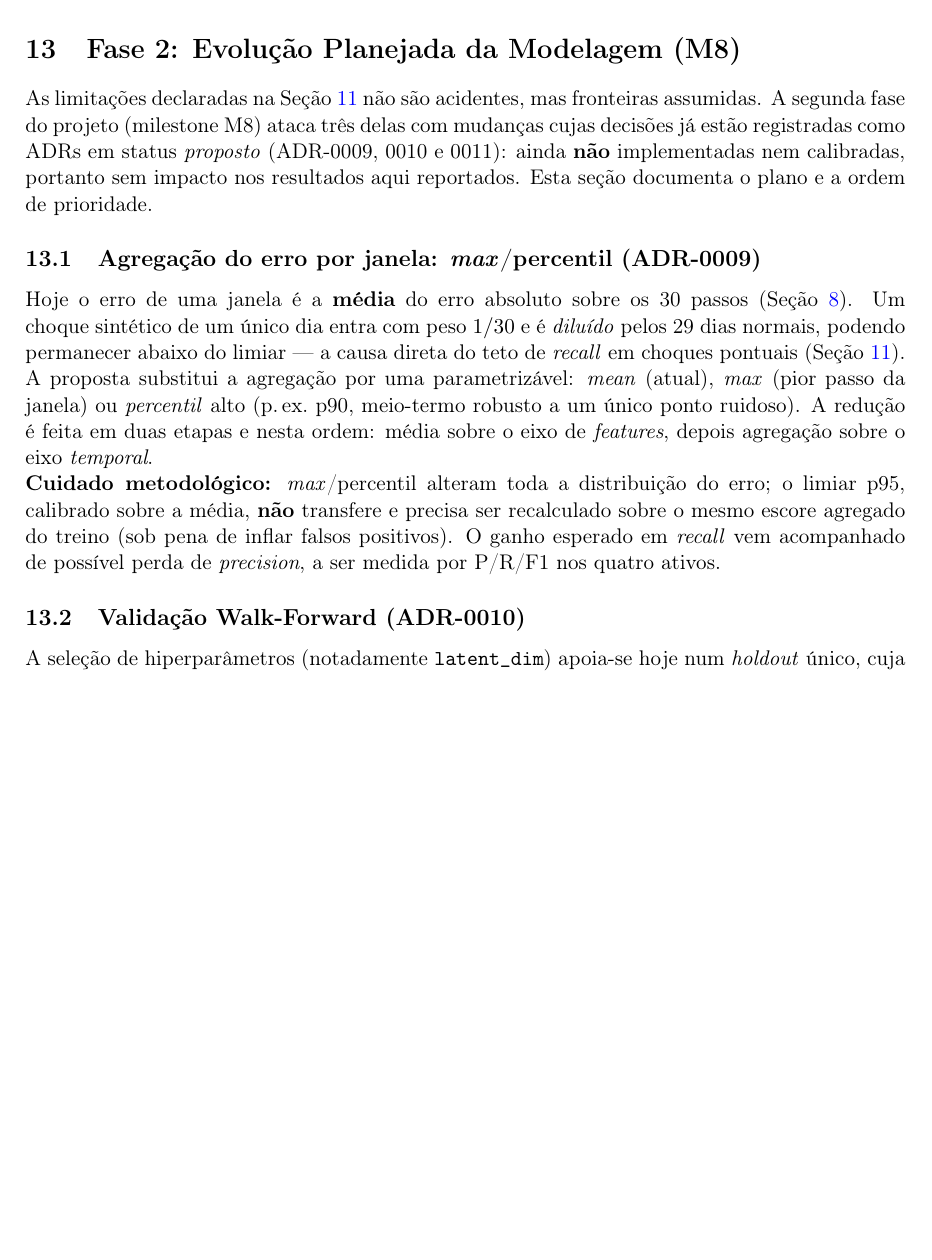
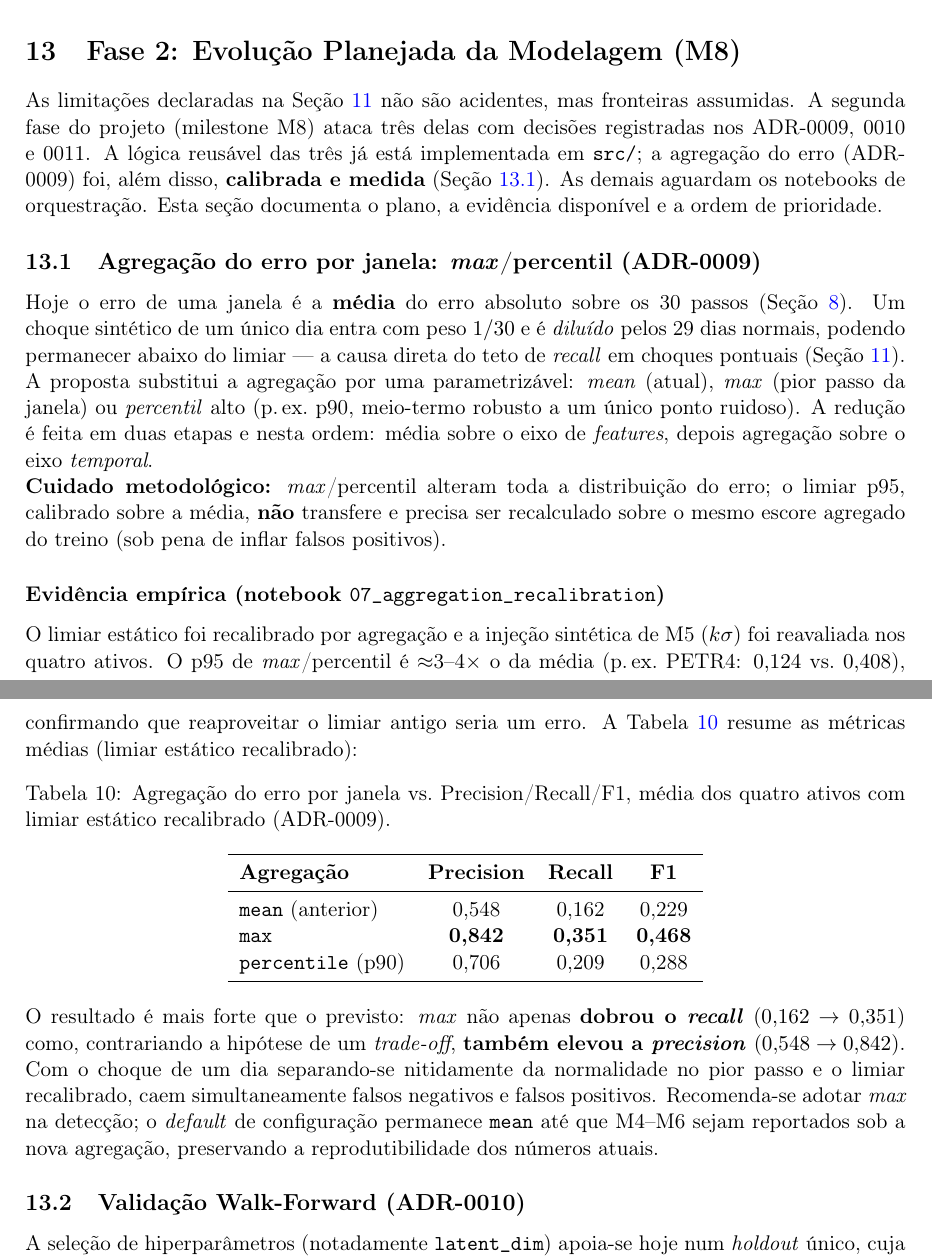
Before and after one commit to Cerne17/NeuraTrade, a LaTeX paper (report/main.tex, which reads report/sections/13_m8_fase2_plano.tex): part of page 15 of 17 before the commit and two parts of pages 15 and 16 of 18 after it, the two joined at a grey line, cut so that both start at the same text, the shorter picture padded with empty space. Compiled offline with pdfLaTeX.

Commit message:
feat(m8): notebook 07 recalibracao+agregacao e propaga evidencia (ADR-0009)
Notebook 07_aggregation_recalibration (issue #47), executado com saidas:
recalibra o limiar estatico por agregacao e reavalia P/R/F1 nos 4 ativos sob
mean/max/percentil. Resultado (media, limiar estatico recalibrado):
  mean  P=0.548 R=0.162 F1=0.229
  max   P=0.842 R=0.351 F1=0.468   <- dobra Recall E eleva Precision
  p90   P=0.706 R=0.209 F1=0.288
O trade-off Precision-vs-Recall previsto NAO se materializou: max dominou.

Documenta a evidencia em todas as superficies:
- ADR-0009: proposto -> aceito, bloco de evidencia M8 + tabela; index atualizado.
- report/ secao M8: subsecao de resultado + tabela LaTeX.
- teoria/ e debate/: nota empirica (max dobra Recall e sobe Precision).
- README.md: notebook 07 e src/validation.py no mapa do projeto.
- config.yaml: comentario com a evidencia; default segue mean (reprodutibilidade
  M4-M6), max recomendado.
- figures/m8_agregacao_prf.png versionada; 3 PDFs recompilados (tectonic).

Closes #47. Refs #45

```diff
--- a/report/sections/13_m8_fase2_plano.tex
+++ b/report/sections/13_m8_fase2_plano.tex
@@ -2,10 +2,11 @@
 \label{sec:m8-fase2}
 
 As limitações declaradas na Seção~\ref{sec:limitacoes} não são acidentes, mas fronteiras
-assumidas. A segunda fase do projeto (milestone~M8) ataca três delas com mudanças cujas
-decisões já estão registradas como ADRs em status \emph{proposto} (ADR-0009, 0010 e 0011):
-ainda \textbf{não} implementadas nem calibradas, portanto sem impacto nos resultados aqui
-reportados. Esta seção documenta o plano e a ordem de prioridade.
+assumidas. A segunda fase do projeto (milestone~M8) ataca três delas com decisões registradas
+nos ADR-0009, 0010 e 0011. A lógica reusável das três já está implementada em \texttt{src/}; a
+agregação do erro (ADR-0009) foi, além disso, \textbf{calibrada e medida}
+(Seção~\ref{sec:m8-pooling-result}). As demais aguardam os notebooks de orquestração. Esta
+seção documenta o plano, a evidência disponível e a ordem de prioridade.
 
 \subsection{Agregação do erro por janela: \emph{max}/percentil (ADR-0009)}
 \label{sec:m8-pooling}
@@ -19,9 +20,38 @@ feita em duas etapas e nesta ordem: média sobre o eixo de \emph{features}, depo
 sobre o eixo \emph{temporal}.
 \par\noindent\textbf{Cuidado metodológico:} \emph{max}/percentil alteram toda a distribuição do
 erro; o limiar p95, calibrado sobre a média, \textbf{não} transfere e precisa ser recalculado
-sobre o mesmo escore agregado do treino (sob pena de inflar falsos positivos). O ganho esperado
-em \emph{recall} vem acompanhado de possível perda de \emph{precision}, a ser medida por P/R/F1
-nos quatro ativos.
+sobre o mesmo escore agregado do treino (sob pena de inflar falsos positivos).
+
+\subsubsection*{Evidência empírica (notebook \texttt{07\_aggregation\_recalibration})}
+\label{sec:m8-pooling-result}
+O limiar estático foi recalibrado por agregação e a injeção sintética de M5 ($k\sigma$) foi
+reavaliada nos quatro ativos. O p95 de \emph{max}/percentil é $\approx$3--4$\times$ o da média
+(p.\,ex.\ PETR4: $0{,}124$ vs.\ $0{,}408$), confirmando que reaproveitar o limiar antigo seria
+um erro. A Tabela~\ref{tab:m8-pooling} resume as métricas médias (limiar estático recalibrado):
+
+\begin{table}[h]
+\centering
+\caption{Agregação do erro por janela vs.\ Precision/Recall/F1, média dos quatro ativos com
+limiar estático recalibrado (ADR-0009).}
+\label{tab:m8-pooling}
+\begin{tabular}{lccc}
+\toprule
+\textbf{Agregação} & \textbf{Precision} & \textbf{Recall} & \textbf{F1} \\
+\midrule
+\texttt{mean} (anterior) & 0,548 & 0,162 & 0,229 \\
+\textbf{\texttt{max}} & \textbf{0,842} & \textbf{0,351} & \textbf{0,468} \\
+\texttt{percentile} (p90) & 0,706 & 0,209 & 0,288 \\
+\bottomrule
+\end{tabular}
+\end{table}
+
+\noindent O resultado é mais forte que o previsto: \emph{max} não apenas \textbf{dobrou o
+\emph{recall}} ($0{,}162 \to 0{,}351$) como, contrariando a hipótese de um \emph{trade-off},
+\textbf{também elevou a \emph{precision}} ($0{,}548 \to 0{,}842$). Com o choque de um dia
+separando-se nitidamente da normalidade no pior passo e o limiar recalibrado, caem
+simultaneamente falsos negativos e falsos positivos. Recomenda-se adotar \emph{max} na detecção;
+o \emph{default} de configuração permanece \texttt{mean} até que M4--M6 sejam reportados sob a
+nova agregação, preservando a reprodutibilidade dos números atuais.
 
 \subsection{Validação Walk-Forward (ADR-0010)}
 \label{sec:m8-walkforward}
```
Also changed, not shown: config.yaml (+5 -3 lines), debate/sections/06_fase2.tex (+6 -3 lines), docs/adr/0009-agregacao-erro-janela.md (+29 -2 lines), teoria/sections/12_fase2.tex (+7 -4 lines), README.md, debate/main.pdf, docs/adr/README.md, figures/m8_agregacao_prf.png (added), report/main.pdf, teoria/main.pdf, 1 other file.
